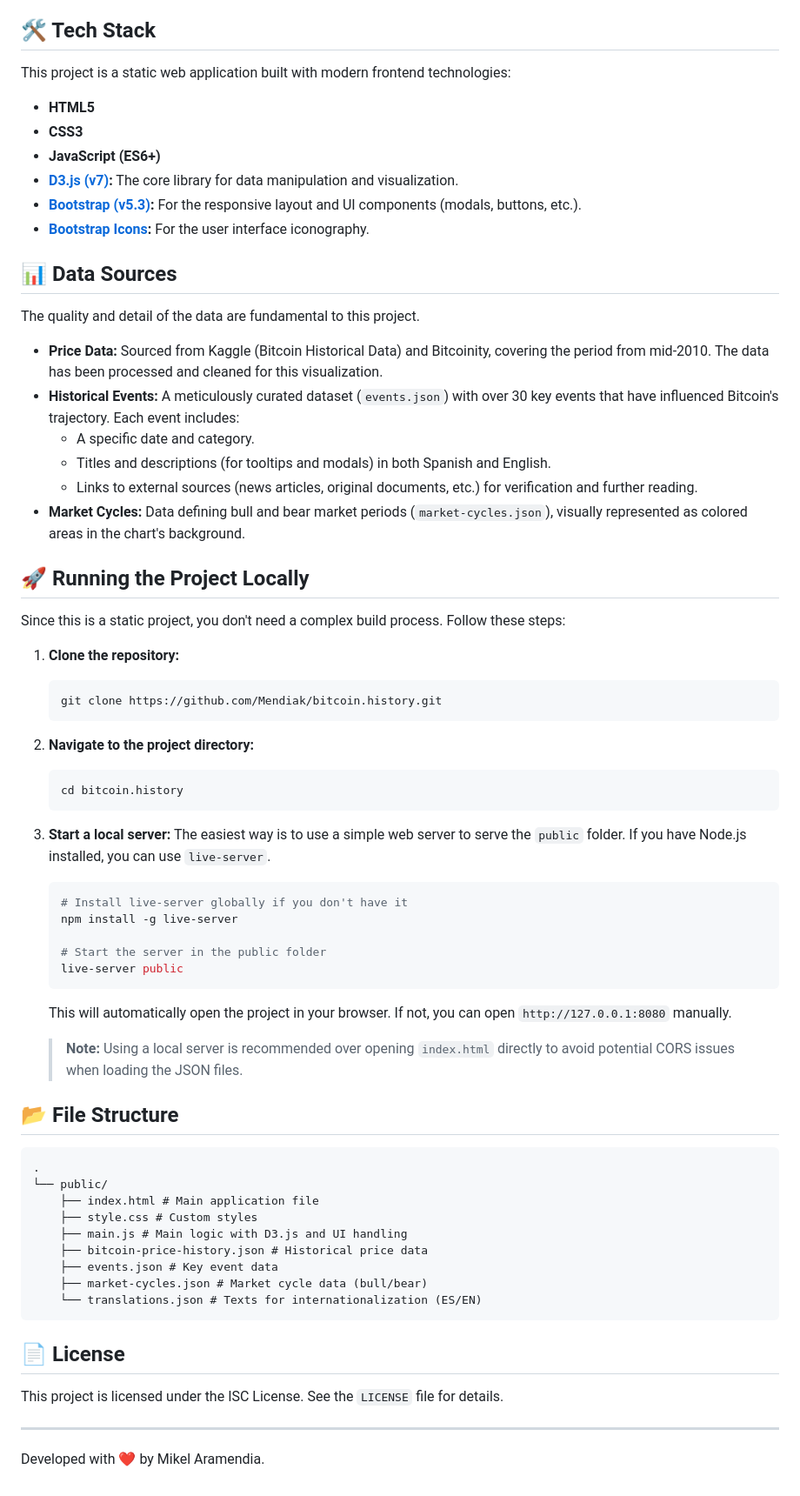
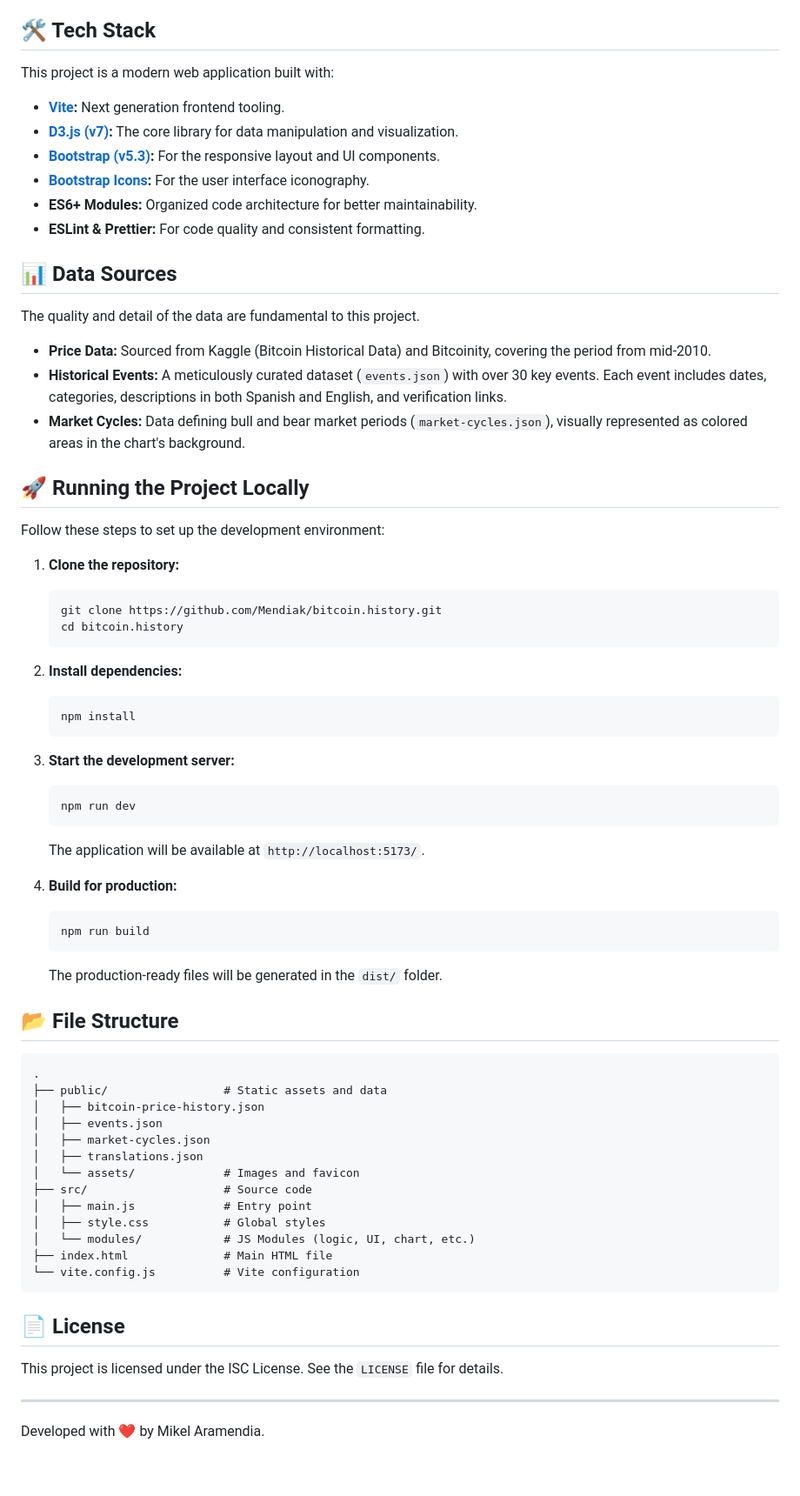
Before and after one commit to Mendiak/bitcoin.history, a Markdown page: README.md, the part around the change. Shown at 87% size. Rendered like a GitHub page.

Commit message:
docs: update README to reflect migration to Vite and modularized project structure

````diff
--- a/README.md
+++ b/README.md
@@ -23,74 +23,73 @@ An interactive and detailed visualization that chronicles the epic journey of Bi
 
 ## 🛠️ Tech Stack
 
-This project is a static web application built with modern frontend technologies:
+This project is a modern web application built with:
 
-*   **HTML5**
-*   **CSS3**
-*   **JavaScript (ES6+)**
+*   **[Vite](https://vitejs.dev/):** Next generation frontend tooling.
 *   **[D3.js (v7)](https://d3js.org/):** The core library for data manipulation and visualization.
-*   **[Bootstrap (v5.3)](https://getbootstrap.com/):** For the responsive layout and UI components (modals, buttons, etc.).
+*   **[Bootstrap (v5.3)](https://getbootstrap.com/):** For the responsive layout and UI components.
 *   **[Bootstrap Icons](https://icons.getbootstrap.com/):** For the user interface iconography.
+*   **ES6+ Modules:** Organized code architecture for better maintainability.
+*   **ESLint & Prettier:** For code quality and consistent formatting.
 
 ## 📊 Data Sources
 
 The quality and detail of the data are fundamental to this project.
 
-*   **Price Data:** Sourced from Kaggle (Bitcoin Historical Data) and Bitcoinity, covering the period from mid-2010. The data has been processed and cleaned for this visualization.
-*   **Historical Events:** A meticulously curated dataset (`events.json`) with over 30 key events that have influenced Bitcoin's trajectory. Each event includes:
-    *   A specific date and category.
-    *   Titles and descriptions (for tooltips and modals) in both Spanish and English.
-    *   Links to external sources (news articles, original documents, etc.) for verification and further reading.
+*   **Price Data:** Sourced from Kaggle (Bitcoin Historical Data) and Bitcoinity, covering the period from mid-2010.
+*   **Historical Events:** A meticulously curated dataset (`events.json`) with over 30 key events. Each event includes dates, categories, descriptions in both Spanish and English, and verification links.
 *   **Market Cycles:** Data defining bull and bear market periods (`market-cycles.json`), visually represented as colored areas in the chart's background.
 
 ## 🚀 Running the Project Locally
 
-Since this is a static project, you don't need a complex build process. Follow these steps:
+Follow these steps to set up the development environment:
 
 1.  **Clone the repository:**
     ```bash
     git clone https://github.com/Mendiak/bitcoin.history.git
-    ```
-
-2.  **Navigate to the project directory:**
-    ```bash
     cd bitcoin.history
     ```
 
-3.  **Start a local server:**
-    The easiest way is to use a simple web server to serve the `public` folder. If you have Node.js installed, you can use `live-server`.
-
+2.  **Install dependencies:**
     ```bash
-    # Install live-server globally if you don't have it
-    npm install -g live-server
-
-    # Start the server in the public folder
-    live-server public
+    npm install
     ```
 
-    This will automatically open the project in your browser. If not, you can open `http://127.0.0.1:8080` manually.
+3.  **Start the development server:**
+    ```bash
+    npm run dev
+    ```
 
-    > **Note:** Using a local server is recommended over opening `index.html` directly to avoid potential CORS issues when loading the JSON files.
+    The application will be available at `http://localhost:5173/`.
+
+4.  **Build for production:**
+    ```bash
+    npm run build
+    ```
+    The production-ready files will be generated in the `dist/` folder.
 
 ## 📂 File Structure
 
 ```
 .
-└── public/
-    ├── index.html # Main application file
-    ├── style.css # Custom styles
-    ├── main.js # Main logic with D3.js and UI handling
-    ├── bitcoin-price-history.json # Historical price data
-    ├── events.json # Key event data
-    ├── market-cycles.json # Market cycle data (bull/bear)
-    └── translations.json # Texts for internationalization (ES/EN)
+├── public/                 # Static assets and data
+│   ├── bitcoin-price-history.json
+│   ├── events.json
+│   ├── market-cycles.json
+│   ├── translations.json
+│   └── assets/             # Images and favicon
+├── src/                    # Source code
+│   ├── main.js             # Entry point
+│   ├── style.css           # Global styles
+│   └── modules/            # JS Modules (logic, UI, chart, etc.)
+├── index.html              # Main HTML file
+└── vite.config.js          # Vite configuration
 ```
 
 ## 📄 License
 
 This project is licensed under the ISC License. See the `LICENSE` file for details.
 
-
 ---
 
 Developed with ❤️ by Mikel Aramendia.
````
